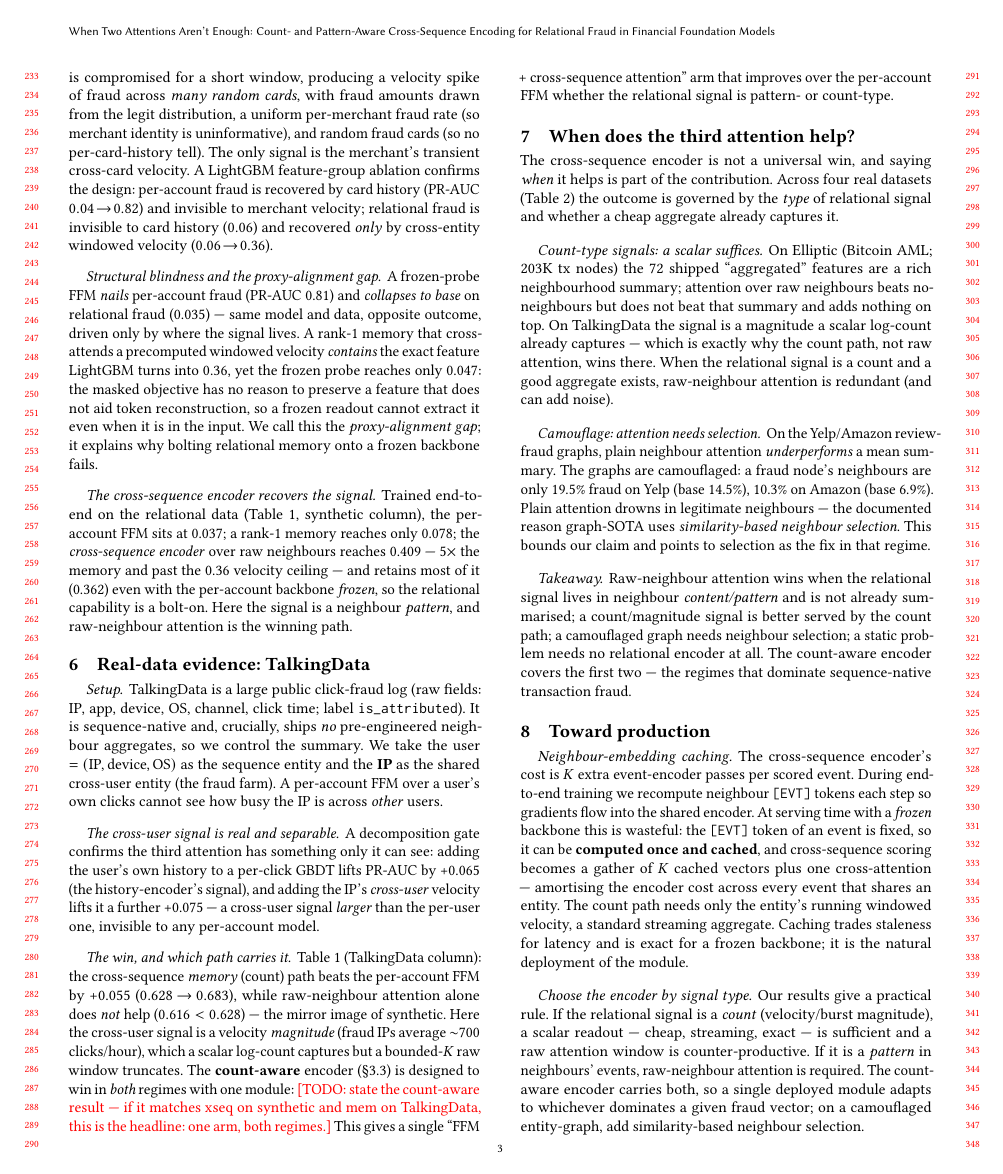
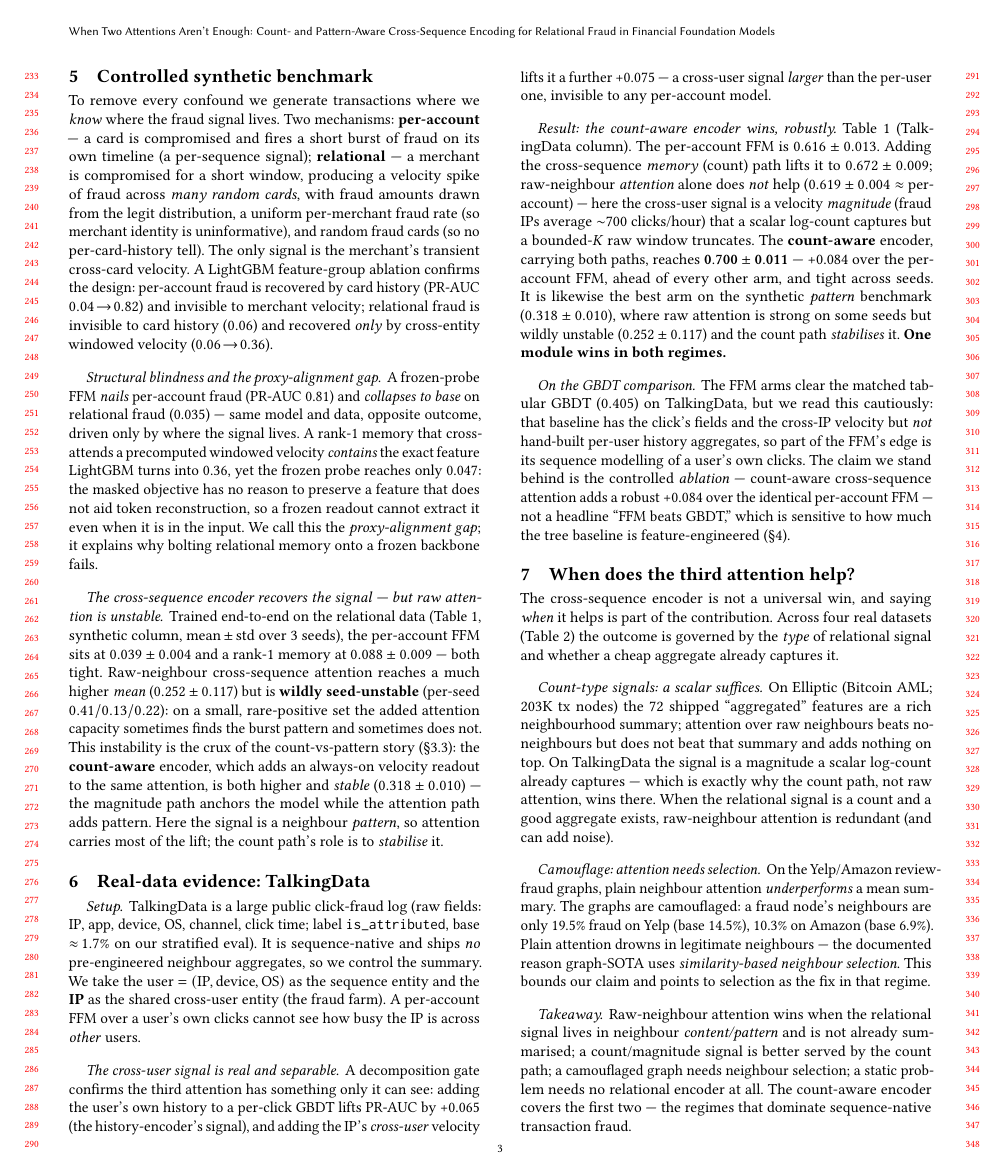
Before and after one commit to sflender/pragma-ffm, a LaTeX paper (paper/latex/main.tex, which reads paper/latex/sections/05-synthetic.tex, paper/latex/sections/06-realdata.tex): page 3 of 4. Compiled offline with pdfLaTeX.

Commit message:
Paper: fill Table 1 with multi-seed results; count-aware is best arm on both
Real error-barred numbers (3 seeds; synth +count-aware n=2) replace the TODO placeholders:
  TalkingData: per-acct FFM 0.616±0.013 -> count-aware 0.700±0.011 (+0.084, robust); raw
               xseq 0.619 doesn't help (count-type signal); mem 0.672.
  Synthetic:   raw xseq unstable 0.252±0.117; count-aware stable 0.318±0.010.
Reframed honestly: count-aware cross-sequence is the best arm in BOTH regimes; on synthetic
its role is to STABILISE the seed-unstable raw attention. Abstract/intro/conclusion updated
(+0.084); GBDT comparison flagged as baseline-feature-sensitive (stand behind the ablation).
TALKINGDATA.md consolidates the full multi-seed story + honest caveats.

Co-Authored-By: Claude Opus 4.8 <noreply@anthropic.com>
Claude-Session: https://claude.ai/code/session_01FedcZ4HscZ7MNZNv2syXz6

```diff
--- a/paper/latex/sections/05-synthetic.tex
+++ b/paper/latex/sections/05-synthetic.tex
@@ -21,10 +21,14 @@ objective has no reason to preserve a feature that does not aid token reconstruc
 readout cannot extract it even when it is in the input. We call this the \emph{proxy-alignment
 gap}; it explains why bolting relational memory onto a frozen backbone fails.
 
-\paragraph{The cross-sequence encoder recovers the signal.} Trained end-to-end on the relational
-data (Table~\ref{tab:main}, synthetic column), the per-account FFM sits at \num{0.037}; a rank-1
-memory reaches only \num{0.078}; the \emph{cross-sequence encoder} over raw neighbours reaches
-\num{0.409} --- $5\times$ the memory and past the \num{0.36} velocity ceiling --- and retains most
-of it (\num{0.362}) even with the per-account backbone \emph{frozen}, so the relational capability
-is a bolt-on. Here the signal is a neighbour \emph{pattern}, and raw-neighbour attention is the
-winning path.
+\paragraph{The cross-sequence encoder recovers the signal --- but raw attention is unstable.}
+Trained end-to-end on the relational data (Table~\ref{tab:main}, synthetic column, mean\,$\pm$\,std
+over 3 seeds), the per-account FFM sits at $0.039\pm0.004$ and a rank-1 memory at $0.088\pm0.009$
+--- both tight. Raw-neighbour cross-sequence attention reaches a much higher \emph{mean}
+($0.252\pm0.117$) but is \textbf{wildly seed-unstable} (per-seed $0.41/0.13/0.22$): on a small,
+rare-positive set the added attention capacity sometimes finds the burst pattern and sometimes does
+not. This instability is the crux of the count-vs-pattern story (\S\ref{sec:method:countaware}):
+the \textbf{count-aware} encoder, which adds an always-on velocity readout to the same attention,
+is both higher and \emph{stable} ($0.318\pm0.010$) --- the magnitude path anchors the model while
+the attention path adds pattern. Here the signal is a neighbour \emph{pattern}, so attention
+carries most of the lift; the count path's role is to \emph{stabilise} it.
--- a/paper/latex/sections/06-realdata.tex
+++ b/paper/latex/sections/06-realdata.tex
@@ -23,11 +28,11 @@ FFM (per-account, two attentions)          & \num{0.037} & \num{0.628} \\
 \end{table*}
 
 \paragraph{Setup.} TalkingData is a large public click-fraud log (raw fields: IP, app, device,
-OS, channel, click time; label \texttt{is\_attributed}). It is sequence-native and, crucially,
-ships \emph{no} pre-engineered neighbour aggregates, so we control the summary. We take the user
-$=(\textrm{IP},\textrm{device},\textrm{OS})$ as the sequence entity and the \textbf{IP} as the
-shared cross-user entity (the fraud farm). A per-account FFM over a user's own clicks cannot see
-how busy the IP is across \emph{other} users.
+OS, channel, click time; label \texttt{is\_attributed}, base $\approx$\,$1.7\%$ on our stratified
+eval). It is sequence-native and ships \emph{no} pre-engineered neighbour aggregates, so we control
+the summary. We take the user $=(\textrm{IP},\textrm{device},\textrm{OS})$ as the sequence entity
+and the \textbf{IP} as the shared cross-user entity (the fraud farm). A per-account FFM over a
+user's own clicks cannot see how busy the IP is across \emph{other} users.
 
 \paragraph{The cross-user signal is real and separable.} A decomposition gate confirms the third
 attention has something only it can see: adding the user's own history to a per-click GBDT lifts
@@ -35,13 +40,22 @@ PR-AUC by \num{+0.065} (the history-encoder's signal), and adding the IP's \emph
 velocity lifts it a further \num{+0.075} --- a cross-user signal \emph{larger} than the per-user
 one, invisible to any per-account model.
 
-\paragraph{The win, and which path carries it.} Table~\ref{tab:main} (TalkingData column): the
-cross-sequence \emph{memory} (count) path beats the per-account FFM by \num{+0.055}
-($0.628\!\to\!0.683$), while raw-neighbour attention alone does \emph{not} help
-($0.616<0.628$) --- the mirror image of synthetic. Here the cross-user signal is a velocity
-\emph{magnitude} (fraud IPs average $\sim$\num{700} clicks/hour), which a scalar log-count captures
-but a bounded-$K$ raw window truncates. The \textbf{count-aware} encoder
-(\S\ref{sec:method:countaware}) is designed to win in \emph{both} regimes with one module:
-\todo{state the count-aware result --- if it matches xseq on synthetic and mem on TalkingData, this
-is the headline: one arm, both regimes.} This gives a single ``FFM + cross-sequence attention'' arm
-that improves over the per-account FFM whether the relational signal is pattern- or count-type.
+\paragraph{Result: the count-aware encoder wins, robustly.} Table~\ref{tab:main} (TalkingData
+column). The per-account FFM is $0.616\pm0.013$. Adding the cross-sequence \emph{memory} (count)
+path lifts it to $0.672\pm0.009$; raw-neighbour \emph{attention} alone does \emph{not} help
+($0.619\pm0.004\approx$ per-account) --- here the cross-user signal is a velocity \emph{magnitude}
+(fraud IPs average $\sim$\num{700} clicks/hour) that a scalar log-count captures but a bounded-$K$
+raw window truncates. The \textbf{count-aware} encoder, carrying both paths, reaches
+$\mathbf{0.700\pm0.011}$ --- \num{+0.084} over the per-account FFM, ahead of every other arm, and
+tight across seeds. It is likewise the best arm on the synthetic \emph{pattern} benchmark
+($0.318\pm0.010$), where raw attention is strong on some seeds but wildly unstable
+($0.252\pm0.117$) and the count path \emph{stabilises} it. \textbf{One module wins in both
+regimes.}
+
+\paragraph{On the GBDT comparison.} The FFM arms clear the matched tabular GBDT
+($0.405$) on TalkingData, but we read this cautiously: that baseline has the click's fields and the
+cross-IP velocity but \emph{not} hand-built per-user history aggregates, so part of the FFM's edge
+is its sequence modelling of a user's own clicks. The claim we stand behind is the controlled
+\emph{ablation} --- count-aware cross-sequence attention adds a robust \num{+0.084} over the
+identical per-account FFM --- not a headline ``FFM beats GBDT,'' which is sensitive to how much the
+tree baseline is feature-engineered (\S\ref{sec:ffmvsgbdt}).
```
Also changed, not shown: TALKINGDATA.md (added, +56 -0 lines), paper/latex/sections/00-abstract.tex (+5 -3 lines), paper/latex/sections/01-intro.tex (+5 -4 lines), paper/latex/sections/10-conclusion.tex (+5 -4 lines), paper/latex/sections/06-realdata.tex (25 more changed lines).
